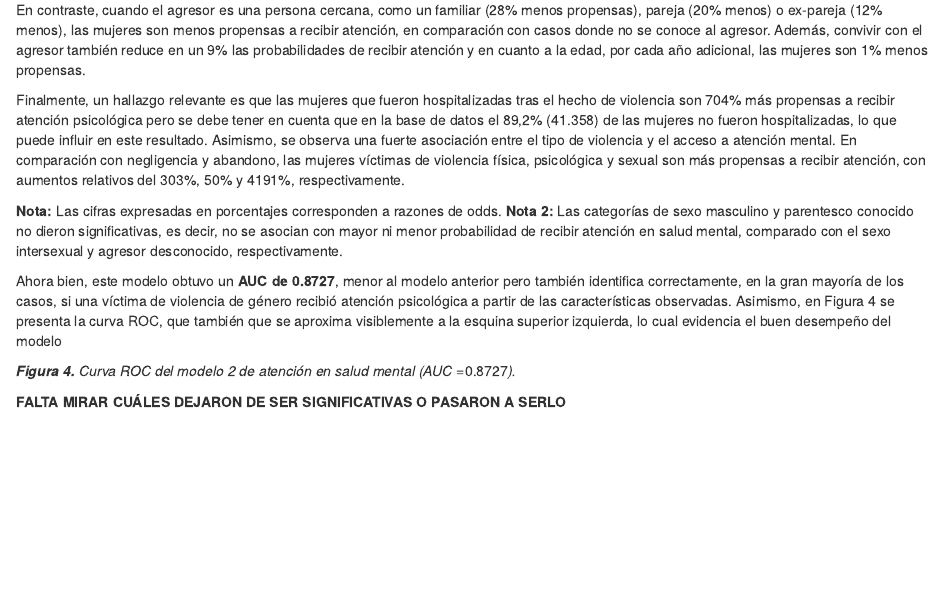
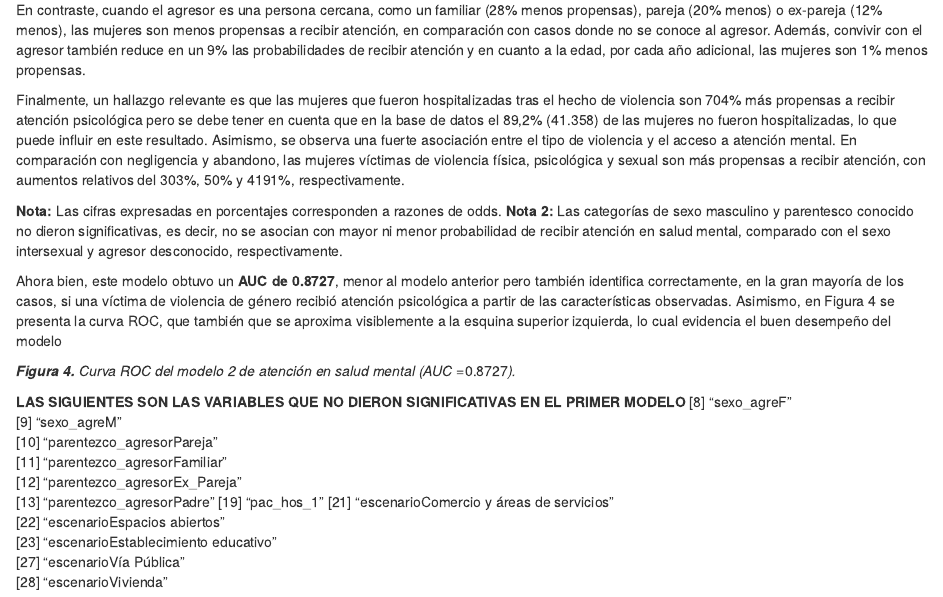
Before and after one commit to XcastanedaO/Proyecto-Orquideas, an R Markdown document (reports/LM_article/report_results.Rmd): the page in a window 1100 px wide, from 5800 px down. Rendered offline with R 4.5, knitr and Pandoc, with nearby package versions; the code chunks are not run, so their results and figures are left out.

Commit message:
Update report_results.Rmd

```diff
--- a/reports/LM_article/report_results.Rmd
+++ b/reports/LM_article/report_results.Rmd
@@ -740,4 +740,16 @@ plot(roc_obj_2, col = "#AE86D3")
 
 ***Figura 4.*** *Curva ROC del modelo 2 de atención en salud mental (AUC =*0.8727*).*
 
-**FALTA MIRAR CUÁLES DEJARON DE SER SIGNIFICATIVAS O PASARON A SERLO**
+**LAS SIGUIENTES SON LAS VARIABLES QUE NO DIERON SIGNIFICATIVAS EN EL PRIMER MODELO**
+[8] "sexo_agreF"
+ [9] "sexo_agreM"
+[10] "parentezco_agresorPareja"
+[11] "parentezco_agresorFamiliar"
+[12] "parentezco_agresorEx_Pareja"
+[13] "parentezco_agresorPadre"
+[19] "pac_hos_1"
+[21] "escenarioComercio y áreas de servicios"
+[22] "escenarioEspacios abiertos"
+[23] "escenarioEstablecimiento educativo"
+[27] "escenarioVía Pública"
+[28] "escenarioVivienda"
```
